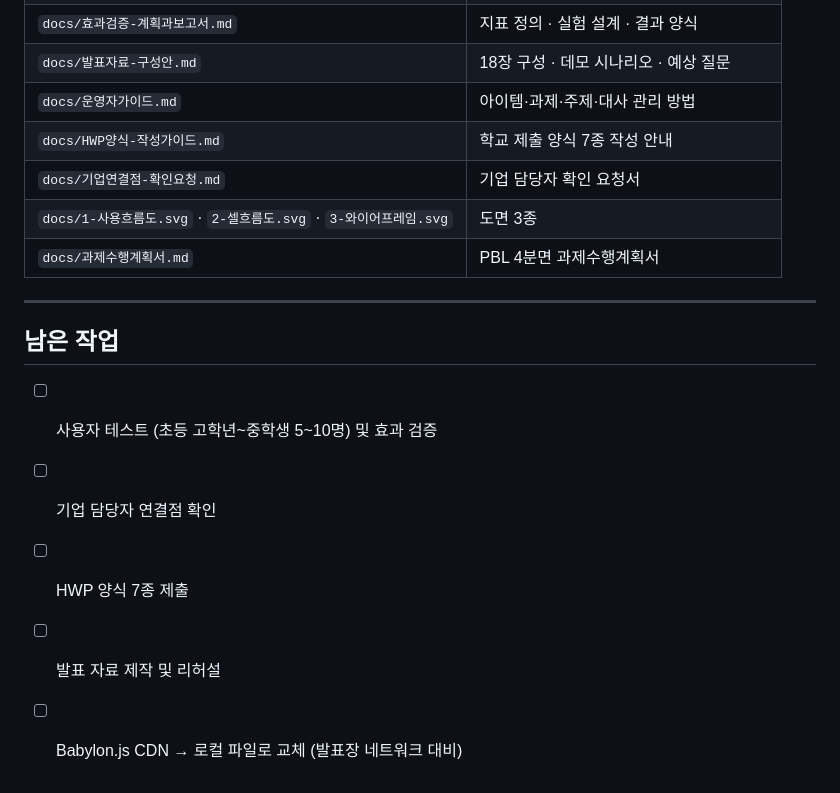
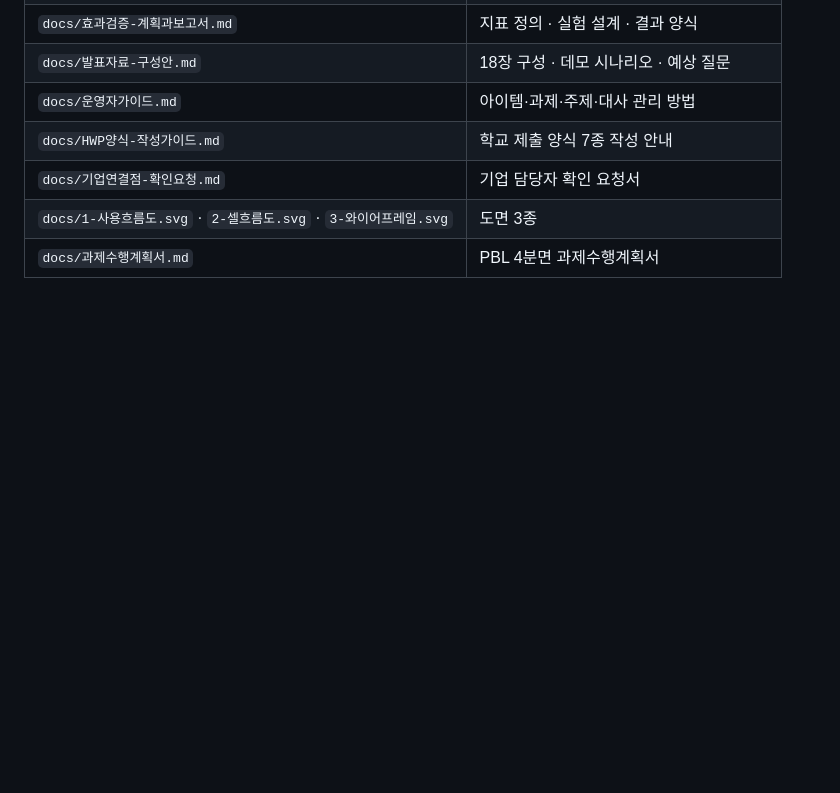
Before and after one commit to lmm0125-art/roomi, a Markdown page: README.md, the part around the change. GitHub-like rendering; blank space fills up the shorter version.

Commit message:
docs: README에서 '남은 작업' 섹션 제거

```diff
--- a/README.md
+++ b/README.md
@@ -134,13 +134,3 @@ node --experimental-sqlite server.js
 | `docs/기업연결점-확인요청.md` | 기업 담당자 확인 요청서 |
 | `docs/1-사용흐름도.svg` · `2-셀흐름도.svg` · `3-와이어프레임.svg` | 도면 3종 |
 | `docs/과제수행계획서.md` | PBL 4분면 과제수행계획서 |
-
----
-
-## 남은 작업
-
-- [ ] 사용자 테스트 (초등 고학년~중학생 5~10명) 및 효과 검증
-- [ ] 기업 담당자 연결점 확인
-- [ ] HWP 양식 7종 제출
-- [ ] 발표 자료 제작 및 리허설
-- [ ] Babylon.js CDN → 로컬 파일로 교체 (발표장 네트워크 대비)
```
